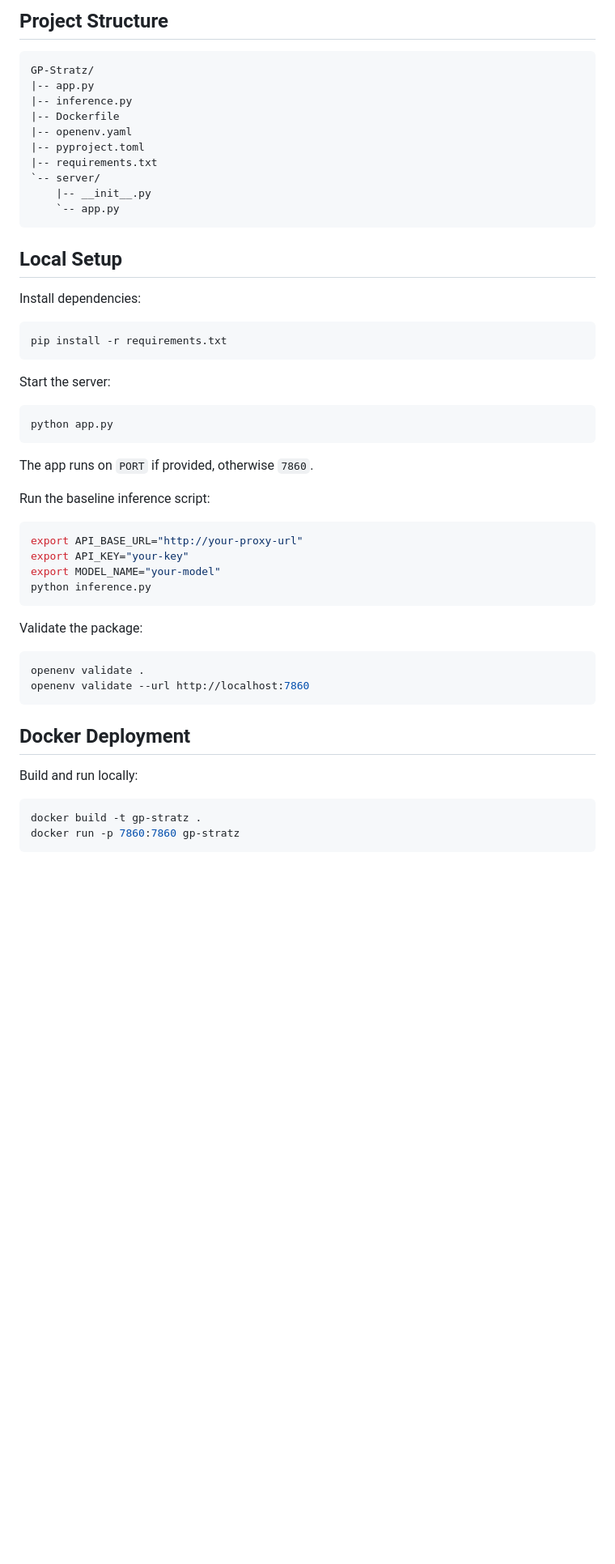
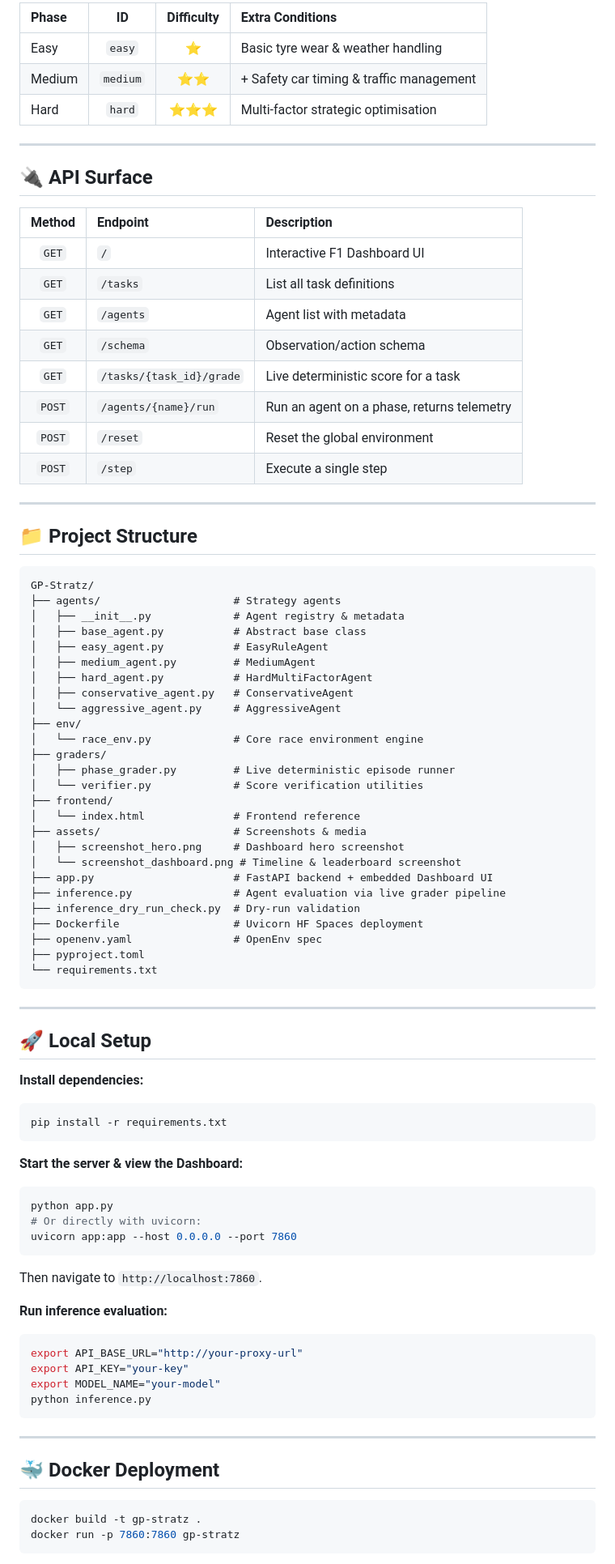
Before and after one commit to ShounakShelke/Project-JV1-GP-Stratz, a Markdown page: README.md, the part around the change printed below. Shown: that part at 81% size. Drawn GitHub-style; blank space fills up the shorter version.

````diff
--- a/README.md
+++ b/README.md
@@ -102,36 +100,79 @@ Runtime compatibility endpoints:
 
-## Project Structure
+| Phase | ID | Difficulty | Extra Conditions |
+|:------|:--:|:----------:|:-----------------|
+| Easy | `easy` | ⭐ | Basic tyre wear & weather handling |
+| Medium | `medium` | ⭐⭐ | + Safety car timing & traffic management |
+| Hard | `hard` | ⭐⭐⭐ | Multi-factor strategic optimisation |
+
+---
+
+## 🔌 API Surface
+
+| Method | Endpoint | Description |
+|:------:|:---------|:------------|
+| `GET` | `/` | Interactive F1 Dashboard UI |
+| `GET` | `/tasks` | List all task definitions |
+| `GET` | `/agents` | Agent list with metadata |
+| `GET` | `/schema` | Observation/action schema |
+| `GET` | `/tasks/{task_id}/grade` | Live deterministic score for a task |
+| `POST` | `/agents/{name}/run` | Run an agent on a phase, returns telemetry |
+| `POST` | `/reset` | Reset the global environment |
+| `POST` | `/step` | Execute a single step |
+
+---
+
+## 📁 Project Structure
 
 ```text
 GP-Stratz/
-|-- app.py
-|-- inference.py
-|-- Dockerfile
-|-- openenv.yaml
-|-- pyproject.toml
-|-- requirements.txt
-`-- server/
-    |-- __init__.py
-    `-- app.py
+├── agents/                     # Strategy agents
+│   ├── __init__.py             # Agent registry & metadata
+│   ├── base_agent.py           # Abstract base class
+│   ├── easy_agent.py           # EasyRuleAgent
+│   ├── medium_agent.py         # MediumAgent
+│   ├── hard_agent.py           # HardMultiFactorAgent
+│   ├── conservative_agent.py   # ConservativeAgent
+│   └── aggressive_agent.py     # AggressiveAgent
+├── env/
+│   └── race_env.py             # Core race environment engine
+├── graders/
+│   ├── phase_grader.py         # Live deterministic episode runner
+│   └── verifier.py             # Score verification utilities
+├── frontend/
+│   └── index.html              # Frontend reference
+├── assets/                     # Screenshots & media
+│   ├── screenshot_hero.png     # Dashboard hero screenshot
+│   └── screenshot_dashboard.png # Timeline & leaderboard screenshot
+├── app.py                      # FastAPI backend + embedded Dashboard UI
+├── inference.py                # Agent evaluation via live grader pipeline
+├── inference_dry_run_check.py  # Dry-run validation
+├── Dockerfile                  # Uvicorn HF Spaces deployment
+├── openenv.yaml                # OpenEnv spec
+├── pyproject.toml
+└── requirements.txt
 ```
 
-## Local Setup
+---
 
-Install dependencies:
+## 🚀 Local Setup
+
+**Install dependencies:**
 
 ```bash
 pip install -r requirements.txt
 ```
 
-Start the server:
+**Start the server & view the Dashboard:**
 
 ```bash
 python app.py
+# Or directly with uvicorn:
+uvicorn app:app --host 0.0.0.0 --port 7860
 ```
 
-The app runs on `PORT` if provided, otherwise `7860`.
+Then navigate to `http://localhost:7860`.
 
-Run the baseline inference script:
+**Run inference evaluation:**
 
 ```bash
 export API_BASE_URL="http://your-proxy-url"
@@ -140,16 +181,9 @@ export MODEL_NAME="your-model"
 python inference.py
 ```
 
-Validate the package:
+---
 
-```bash
-openenv validate .
-openenv validate --url http://localhost:7860
-```
-
-## Docker Deployment
-
-Build and run locally:
+## 🐳 Docker Deployment
 
 ```bash
 docker build -t gp-stratz .
````
Also changed, not shown: other parts of README.md (+76 -64 lines), assets/screenshot_dashboard.png (added), assets/screenshot_hero.png (added).
